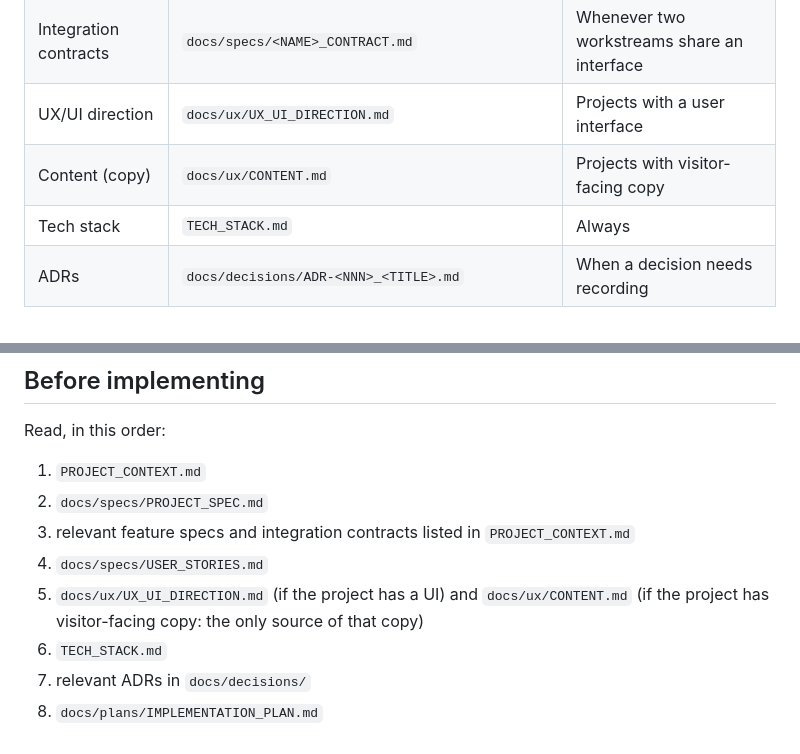
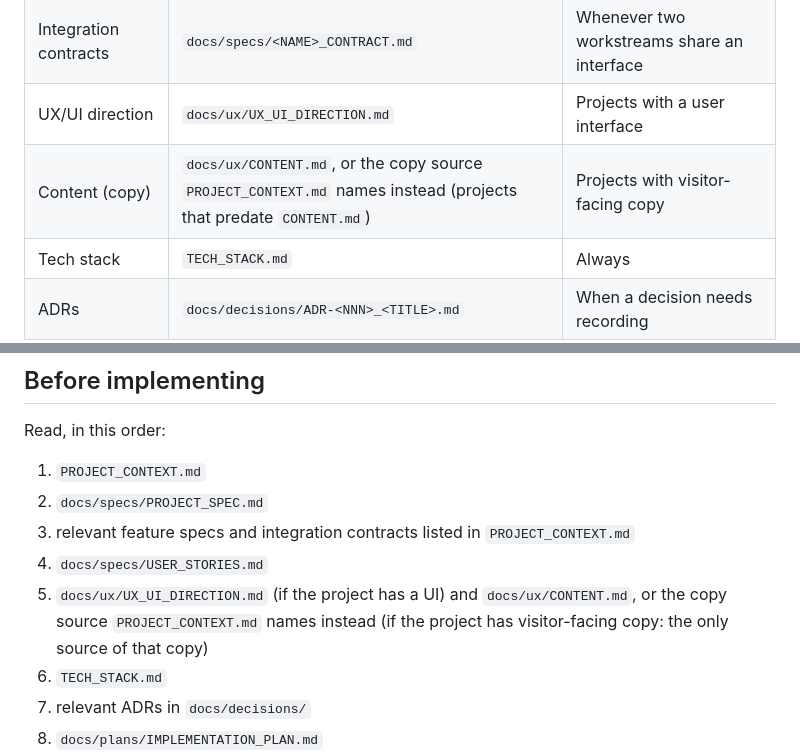
Before and after one commit to Raulc87/DigitalStrike-main-page, a Markdown page: AGENTS.md, 2 parts joined by grey strips. Drawn GitHub-style.

```diff
--- a/AGENTS.md
+++ b/AGENTS.md
@@ -39,7 +39,7 @@ If code conflicts with an approved spec, the spec wins unless the spec is explic
 | Architecture spec | `docs/specs/ARCHITECTURE_SPEC.md` | Standard/complex projects, or when listed |
 | Integration contracts | `docs/specs/<NAME>_CONTRACT.md` | Whenever two workstreams share an interface |
 | UX/UI direction | `docs/ux/UX_UI_DIRECTION.md` | Projects with a user interface |
-| Content (copy) | `docs/ux/CONTENT.md` | Projects with visitor-facing copy |
+| Content (copy) | `docs/ux/CONTENT.md`, or the copy source `PROJECT_CONTEXT.md` names instead (projects that predate `CONTENT.md`) | Projects with visitor-facing copy |
 | Tech stack | `TECH_STACK.md` | Always |
 | ADRs | `docs/decisions/ADR-<NNN>_<TITLE>.md` | When a decision needs recording |
 | Implementation plan | `docs/plans/IMPLEMENTATION_PLAN.md` | Always |
@@ -60,7 +60,7 @@ Read, in this order:
 2. `docs/specs/PROJECT_SPEC.md`
 3. relevant feature specs and integration contracts listed in `PROJECT_CONTEXT.md`
 4. `docs/specs/USER_STORIES.md`
-5. `docs/ux/UX_UI_DIRECTION.md` (if the project has a UI) and `docs/ux/CONTENT.md` (if the project has visitor-facing copy: the only source of that copy)
+5. `docs/ux/UX_UI_DIRECTION.md` (if the project has a UI) and `docs/ux/CONTENT.md`, or the copy source `PROJECT_CONTEXT.md` names instead (if the project has visitor-facing copy: the only source of that copy)
 6. `TECH_STACK.md`
 7. relevant ADRs in `docs/decisions/`
 8. `docs/plans/IMPLEMENTATION_PLAN.md`
```
Also changed, not shown: docs/checklists/SPRINT_READINESS_CHECKLIST.md (+1 -1 lines), docs/process/RUNBOOK_STYLE.md (added, +24 -0 lines).
